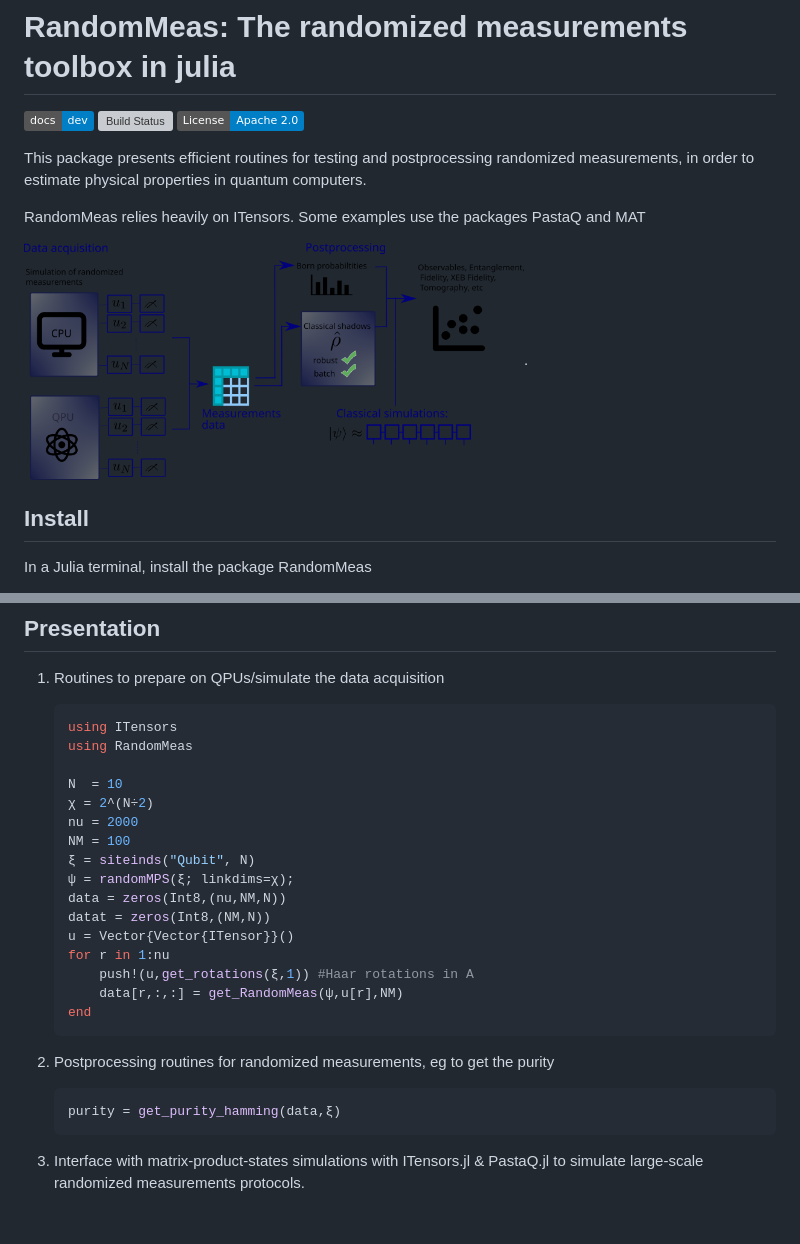
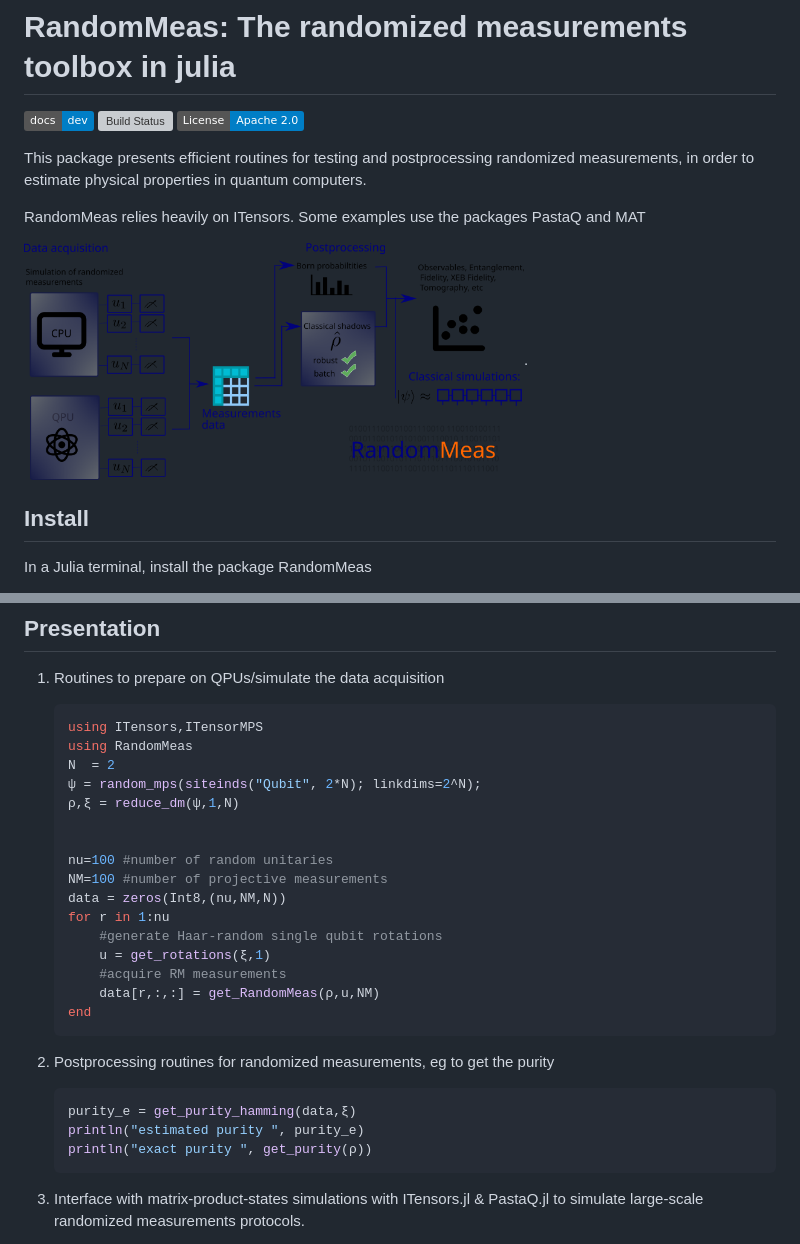
Before and after one commit to bvermersch/RandomMeas.jl, a Markdown page: README.md, 2 parts joined by grey strips. Drawn GitHub-style; pictures changed too: Pics/RandomMeas.png; badges without logos; blank space fills up the shorter version; grey boxes are pictures that could not be loaded.

````diff
--- a/README.md
+++ b/README.md
@@ -9,6 +9,7 @@ This package presents efficient routines for testing and postprocessing randomiz
 RandomMeas relies heavily on ITensors. Some examples use the packages PastaQ and MAT
 
 <img src="Pics/RandomMeas.png" alt="drawing" width="500"/>.
+
 
 ## Install
 In a Julia terminal, install the package RandomMeas
@@ -28,28 +29,30 @@ pkg> add RandomMeas
 1) Routines to prepare on QPUs/simulate the data acquisition
 
 	```julia
-	using ITensors
+	using ITensors,ITensorMPS
 	using RandomMeas
+	N  = 2
+	ψ = random_mps(siteinds("Qubit", 2*N); linkdims=2^N);
+	ρ,ξ = reduce_dm(ψ,1,N)
 
-	N  = 10
-	χ = 2^(N÷2)
-	nu = 2000
-	NM = 100
-	ξ = siteinds("Qubit", N)
-	ψ = randomMPS(ξ; linkdims=χ);
+
+	nu=100 #number of random unitaries
+	NM=100 #number of projective measurements
 	data = zeros(Int8,(nu,NM,N))
-	datat = zeros(Int8,(NM,N))
-	u = Vector{Vector{ITensor}}()
 	for r in 1:nu
-	    push!(u,get_rotations(ξ,1)) #Haar rotations in A
-	    data[r,:,:] = get_RandomMeas(ψ,u[r],NM)
+	    #generate Haar-random single qubit rotations
+	    u = get_rotations(ξ,1)
+	    #acquire RM measurements
+	    data[r,:,:] = get_RandomMeas(ρ,u,NM)
 	end
 	```
 
 2) Postprocessing routines for randomized measurements, eg to get the purity
 
 	```julia
-	purity = get_purity_hamming(data,ξ)
+	purity_e = get_purity_hamming(data,ξ)
+    println("estimated purity ", purity_e)
+    println("exact purity ", get_purity(ρ))
 	```
 
 2) Interface with matrix-product-states simulations with ITensors.jl & PastaQ.jl to simulate large-scale randomized measurements protocols.
````
Also changed, not shown: docs/src/assets/logo.png, 10 other files.
